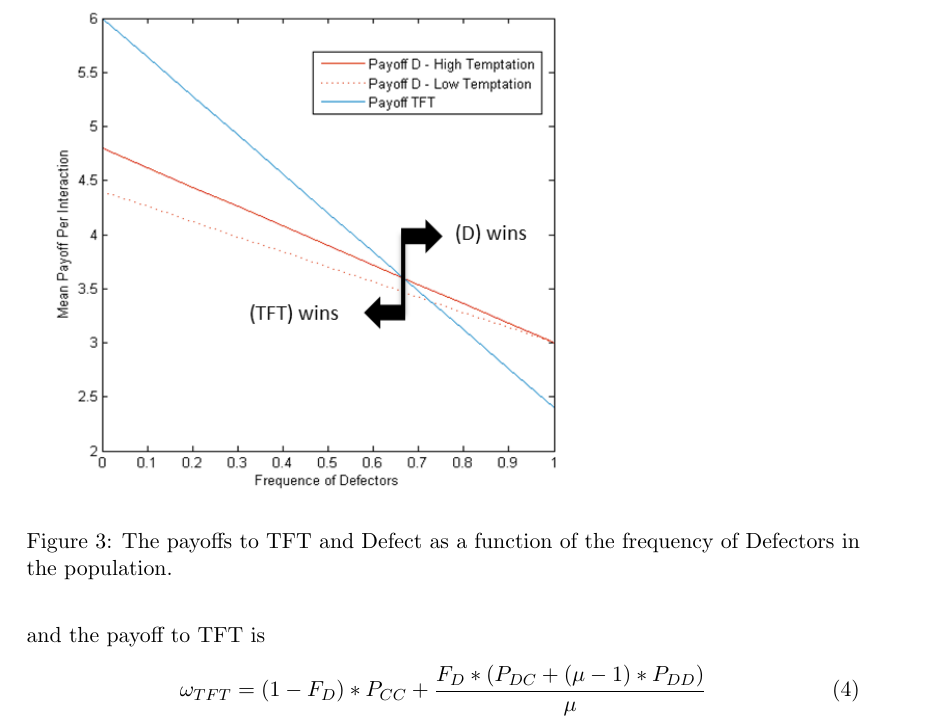
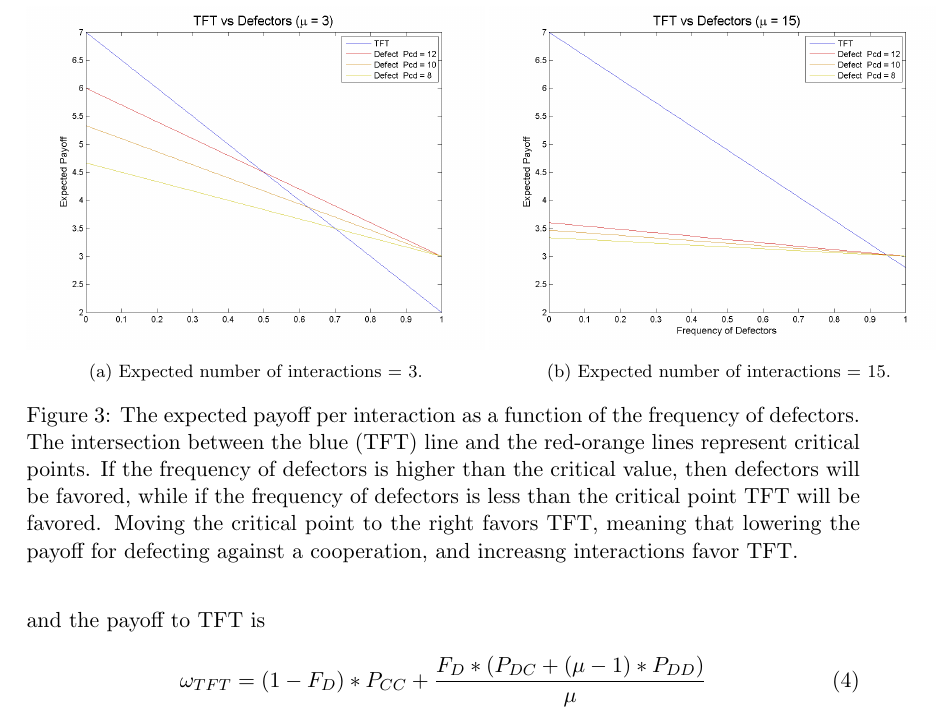
Before and after one commit to olendorf/gametheoryopenscience, a LaTeX document (gametheoryopenscience.tex): part of page 5 of 10, cut at the place of the change. Compiled offline with pdfLaTeX.

Commit message:
Started work on ternay CvsTFTvsD problem. Also added new figures to the latex document and set up subfigures for some

```diff
--- a/gametheoryopenscience.tex
+++ b/gametheoryopenscience.tex
@@ -20,6 +20,8 @@
 %   read geometry.pdf for detailed page layout information
 
 \usepackage{graphicx} % support the \includegraphics command and options
+\usepackage{caption}
+\usepackage{subcaption}
 
 % \usepackage[parfill]{parskip} % Activate to begin paragraphs with an empty line rather than an indent
 
@@ -121,11 +123,25 @@ and likewise, the expected payoff to Cooperating is
 
 In the case of a Cooperators and Defectors we can see in Figure~\ref{cvsd} that while the expected payoff to both strategies decreases as the number of defectors increases.Also, both strategies achieve a higher payoff in an environment with more Cooperators, but because Defectors always achieve a higher payoff the population is only stable with pure defection. This is essentially the same result as we saw with only two players.
 
-\begin{figure}[ht!]
-	\includegraphics[width=0.7\textwidth]{tftvsdannotated.png}
-	\caption{The payoffs to TFT and Defect as a function of the frequency of Defectors in the population.}
-	\label{tftvsd}
+\begin{figure}
+	\begin{subfigure}[b]{0.55\textwidth}
+		\centering
+		\includegraphics[width=\textwidth]{files/figures/DvsTFT_mu3}
+		\caption{Expected number of interactions = 3.}
+	\end{subfigure}
+	\begin{subfigure}[b]{0.55\textwidth}
+		\centering
+		\includegraphics[width=\textwidth]{files/figures/DvsTFT_mu15}
+		\caption{Expected number of interactions = 15.}
+	\end{subfigure}
+	\caption{The expected payoff per interaction as a function of the frequency of defectors. The intersection
+		    between the blue (TFT) line and the red-orange lines represent critical points. If the frequency
+		    of defectors is higher than the critical value, then defectors will be favored, while if the
+		   frequency of defectors is less than the critical point TFT will be favored. Moving the critical point
+		  to the right favors TFT, meaning that lowering the payoff for defecting against a cooperation, and
+	            increasng interactions favor TFT.}
 \end{figure}
+
 
 We approach the determining the payoffs in a population of Defectors and TFT strategists in a similar way.
 \begin{equation}
```
Also changed, not shown: c_vs_d.png (deleted), files/figures/D_vs_TFTwithMU.png (added), files/figures/DvsC.png (added), files/figures/DvsTFT.png (added), files/figures/DvsTFT_mu15.png (added), files/figures/DvsTFT_mu3.png (added), files/figures/fdcrit.png (added), files/figures/pdmatrix.png (added), gametheoryopenscience.pdf, gametheoryopenscience.tex (7 more changed lines), 8 other files.
